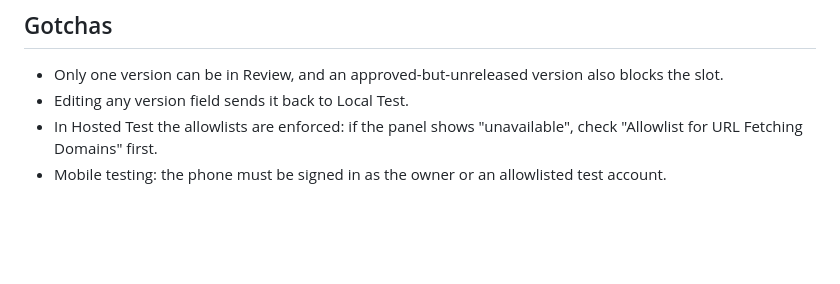
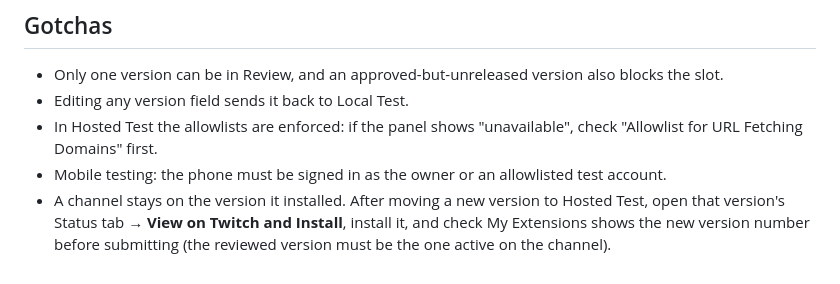
Before and after one commit to cyber31415/game-content-warnings, a Markdown page: docs/CONSOLE.md, the part around the change. Drawn GitHub-style; blank space fills up the shorter version.

Commit message:
Console worksheet: installing a new test version on the channel
Co-Authored-By: Claude Opus 5.5 <noreply@anthropic.com>

```diff
--- a/docs/CONSOLE.md
+++ b/docs/CONSOLE.md
@@ -143,3 +143,6 @@ CHANGE LOG
 - In Hosted Test the allowlists are enforced: if the panel shows "unavailable", check
   "Allowlist for URL Fetching Domains" first.
 - Mobile testing: the phone must be signed in as the owner or an allowlisted test account.
+- A channel stays on the version it installed. After moving a new version to Hosted Test, open that
+  version's Status tab → **View on Twitch and Install**, install it, and check My Extensions shows the
+  new version number before submitting (the reviewed version must be the one active on the channel).
```
